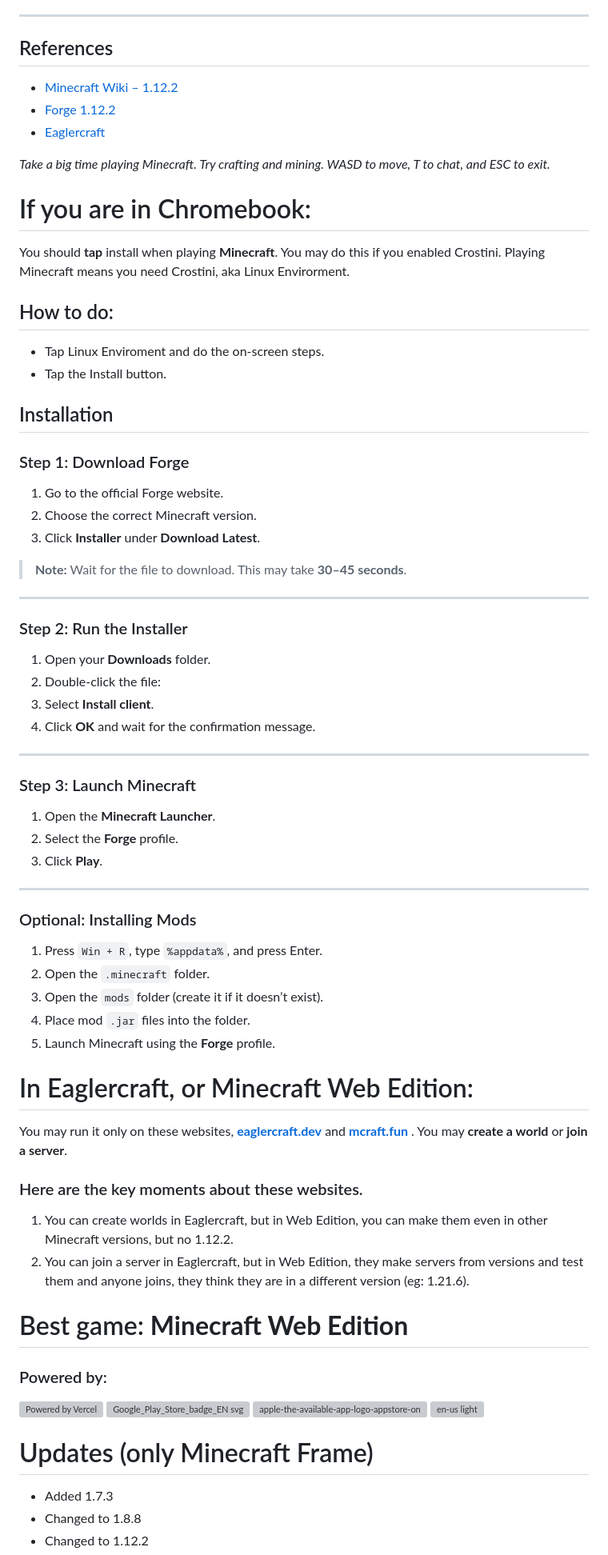
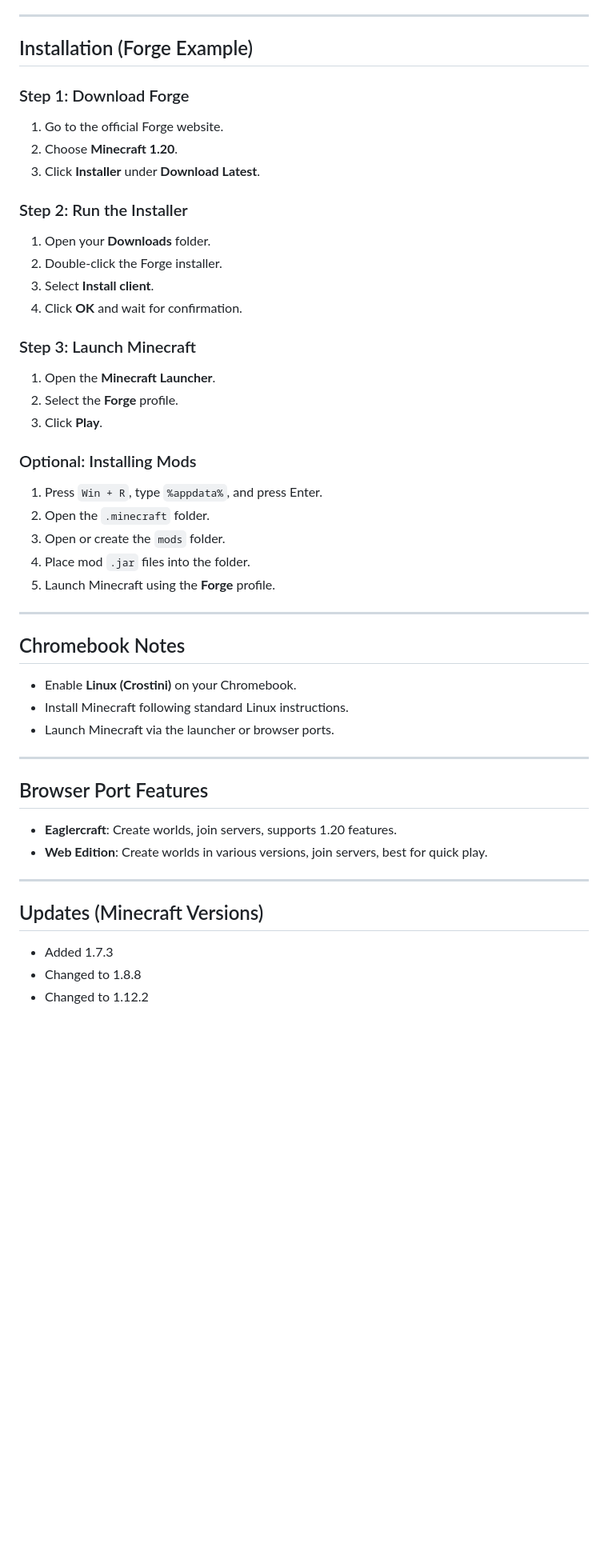
Before and after one commit to UserArham/Minecraft-JAVA-EDITION, a Markdown page: README.md, the part around one of its changes. Shown at 80% size. GitHub-like rendering; blank space fills up the shorter version; grey boxes are pictures that could not be loaded.

```diff
--- a/README.md
+++ b/README.md
@@ -83,63 +86,48 @@ Use **Forge 1.12.2** to install mods, resource packs, and custom server packs.
 
 ---
 
-## References
-
-- [Minecraft Wiki – 1.12.2](https://minecraft.fandom.com/wiki/Java_Edition_1.12.2)
-- [Forge 1.12.2](https://files.minecraftforge.net/net/minecraftforge/forge/index_1.12.2.html)
-- [Eaglercraft](https://eaglercraft.dev/)
-
-*Take a big time playing Minecraft. Try crafting and mining. WASD to move, T to chat, and ESC to exit.*
-# If you are in Chromebook:
-You should **tap** install when playing **Minecraft**. You may do this if you enabled Crostini. Playing Minecraft means you need Crostini, aka Linux Envirorment.
-## How to do:
-- Tap Linux Enviroment and do the on-screen steps.
-- Tap the Install button.
-## Installation
+## Installation (Forge Example)
 
 ### Step 1: Download Forge
 1. Go to the official Forge website.
-2. Choose the correct Minecraft version.
+2. Choose **Minecraft 1.20**.
 3. Click **Installer** under **Download Latest**.
-
-> **Note:** Wait for the file to download. This may take **30–45 seconds**.
-
----
 
 ### Step 2: Run the Installer
 1. Open your **Downloads** folder.
-2. Double-click the file:
+2. Double-click the Forge installer.
 3. Select **Install client**.
-4. Click **OK** and wait for the confirmation message.
-
----
+4. Click **OK** and wait for confirmation.
 
 ### Step 3: Launch Minecraft
 1. Open the **Minecraft Launcher**.
 2. Select the **Forge** profile.
 3. Click **Play**.
 
----
-
 ### Optional: Installing Mods
 1. Press `Win + R`, type `%appdata%`, and press Enter.
 2. Open the `.minecraft` folder.
-3. Open the `mods` folder (create it if it doesn’t exist).
+3. Open or create the `mods` folder.
 4. Place mod `.jar` files into the folder.
 5. Launch Minecraft using the **Forge** profile.
-# In Eaglercraft, or Minecraft Web Edition:
-You may run it only on these websites, **[eaglercraft.dev](https://eaglercraft.dev/)** and **[mcraft.fun](https://www.mcraft.fun)** .
-You may **create a world** or **join a server**.
-### Here are the key moments about these websites.
-1. You can create worlds in Eaglercraft, but in Web Edition, you can make them even in other Minecraft versions, but no 1.12.2.
-2. You can join a server in Eaglercraft, but in Web Edition, they make servers from versions and test them and anyone joins, they think they are in a different version (eg: 1.21.6).
-# Best game: **Minecraft Web Edition**
- ### Powered by:
-[![Powered by Vercel](https://raw.githubusercontent.com/runyasak/odds-reamdme-badge/main/powered-by-vercel.svg)](https://vercel.com?utm_source=powered-by-vercel)
-<img width="250" height="75" alt="Google_Play_Store_badge_EN svg" src="https://github.com/user-attachments/assets/7947203f-2f34-4eab-8589-0524f78917b0" />
-<img width="128" height="128" alt="apple-the-available-app-logo-appstore-on-square-store-icon" src="https://github.com/user-attachments/assets/08d3f76b-b259-49b5-b700-67a2eeee5565" />
-![en-us light](https://github.com/user-attachments/assets/dfbbb6bc-7687-4e24-9f3b-f523d8f16a40)
-# Updates (only Minecraft Frame)
+
+---
+
+## Chromebook Notes
+- Enable **Linux (Crostini)** on your Chromebook.
+- Install Minecraft following standard Linux instructions.
+- Launch Minecraft via the launcher or browser ports.
+
+---
+
+## Browser Port Features
+
+- **Eaglercraft**: Create worlds, join servers, supports 1.20 features.
+- **Web Edition**: Create worlds in various versions, join servers, best for quick play.
+
+---
+
+## Updates (Minecraft Versions)
 - Added 1.7.3
 - Changed to 1.8.8
 - Changed to 1.12.2
```
Also changed, not shown: other parts of README.md (+59 -38 lines).
